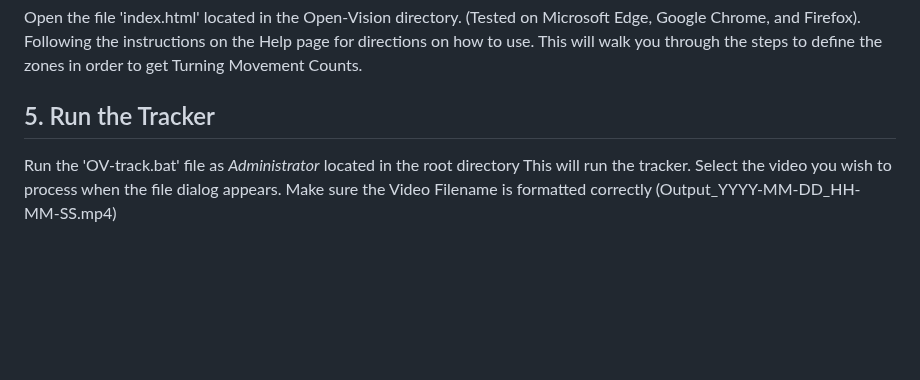
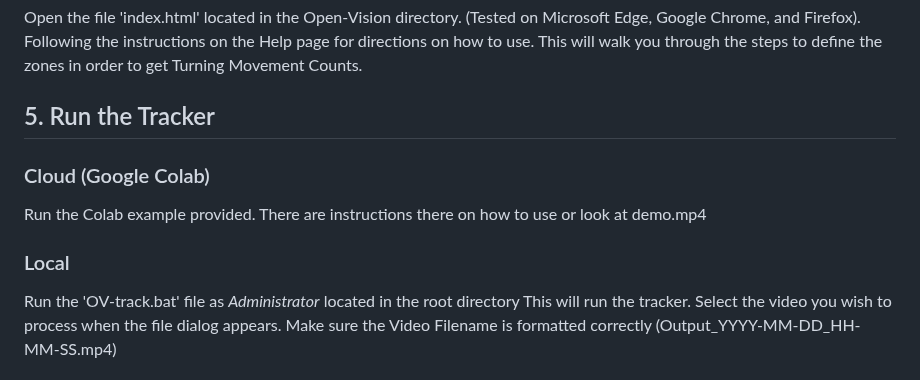
Before and after one commit to joshkuminski/OpenVision, a Markdown page: README.md, the part around the change. GitHub-like rendering; blank space fills up the shorter version.

```diff
--- a/README.md
+++ b/README.md
@@ -96,6 +96,10 @@ Following the instructions on the Help page for directions on how to use. This w
 the zones in order to get Turning Movement Counts.
 
 ## 5. Run the Tracker
+### Cloud (Google Colab)
+Run the Colab example provided. There are instructions there on how to use or look at demo.mp4
+
+### Local
 Run the 'OV-track.bat' file as *Administrator* located in the root directory
   This will run the tracker. Select the video you wish to process when the file dialog appears. Make sure the Video Filename is formatted correctly (Output_YYYY-MM-DD_HH-MM-SS.mp4)
 
```
